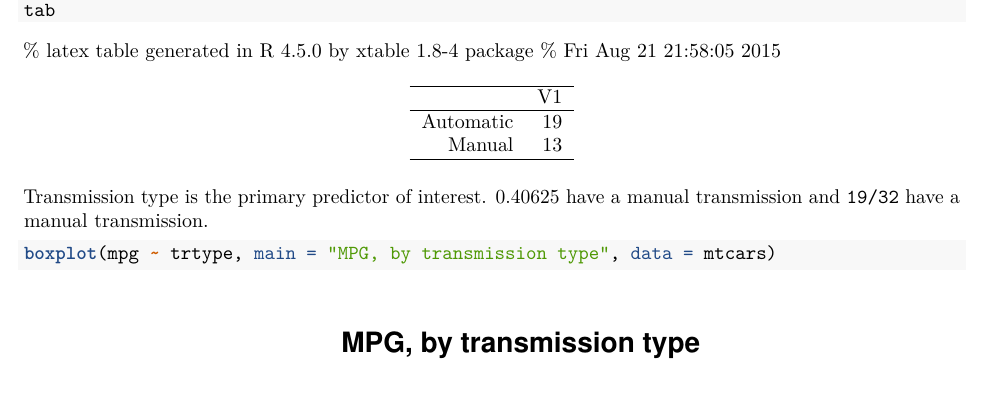
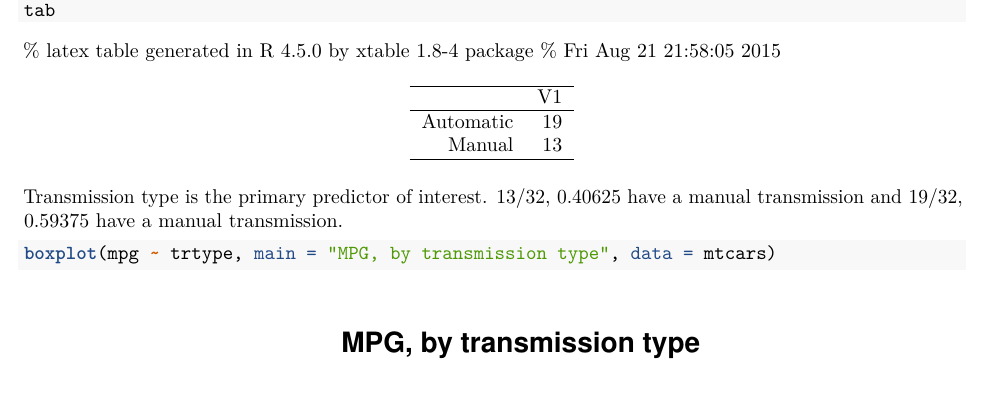
Before and after one commit to tdbennett/datasciencecoursera, an R Markdown document (RegressionModels/Project.Rmd): part of page 3 of 5, cut so that both start at the same text. Rendered offline with R 4.5, knitr and Pandoc, then LaTeX, with nearby package versions; some code elsewhere in the file could not run offline.

````diff
--- a/RegressionModels/Project.Rmd
+++ b/RegressionModels/Project.Rmd
@@ -74,8 +74,8 @@
 tab
 ```
 
-Transmission type is the primary predictor of interest. `r 13/32` have a manual transmission
-and `19/32` have a manual transmission.
+Transmission type is the primary predictor of interest. 13/32, `r 13/32` have a manual transmission
+and 19/32, `r 19/32` have a manual transmission.
 
 ```{r bivplot, cache=TRUE}
 boxplot(mpg ~ trtype, main = "MPG, by transmission type", data = mtcars)
````
Also changed, not shown: RegressionModels/Project.pdf (added), RegressionModels/Project_files/figure-latex/bivariateplots-1.pdf (added), RegressionModels/Project_files/figure-latex/bivplot-1.pdf (added), RegressionModels/Project_files/figure-latex/eda1-1.pdf (added), RegressionModels/Project_files/figure-latex/pairsplot-1.pdf (added), ReproducibleResearch/Certificate 2015.pdf (added), StatInference/StatInfProject-exponclt.pdf (added), StatInference/StatInfProject-toothgrowth.pdf (added), 1 other file.
